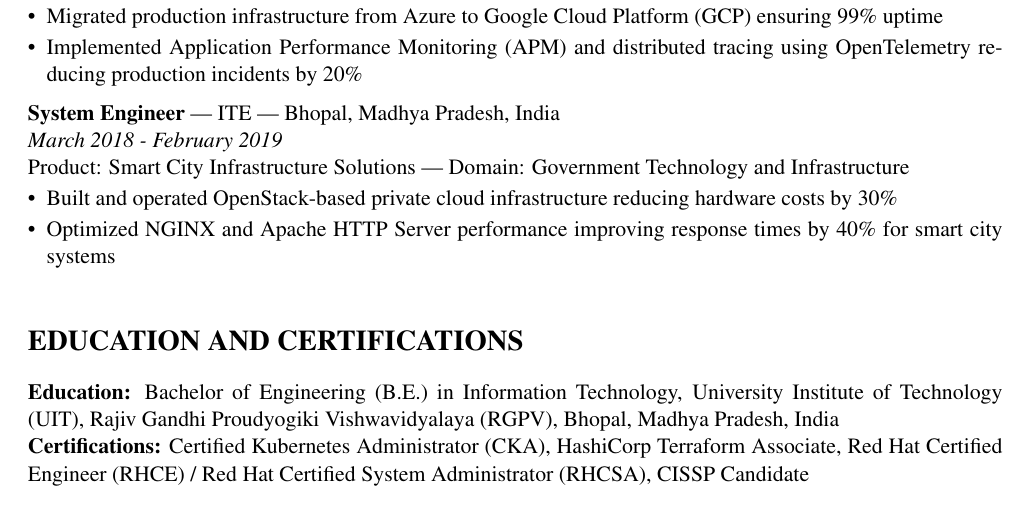
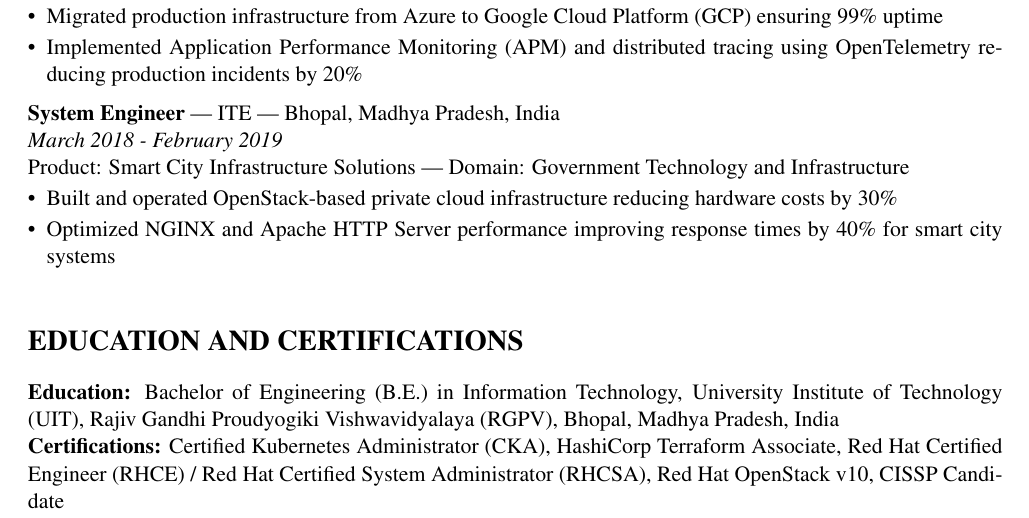
Before and after one commit to shudhanshh/resume, a LaTeX document (main.tex): part of page 2 of 2, cut so that both start at the same text. Compiled offline with pdfLaTeX.

Commit message:
Add Red Hat OpenStack v10 certification

```diff
--- a/main.tex
+++ b/main.tex
@@ -100,6 +100,6 @@
 \vspace{6pt}
 \section*{EDUCATION AND CERTIFICATIONS}
 \textbf{Education:} Bachelor of Engineering (B.E.) in Information Technology, University Institute of Technology (UIT), Rajiv Gandhi Proudyogiki Vishwavidyalaya (RGPV), Bhopal, Madhya Pradesh, India \\
-\textbf{Certifications:} Certified Kubernetes Administrator (CKA), HashiCorp Terraform Associate, Red Hat Certified Engineer (RHCE) / Red Hat Certified System Administrator (RHCSA), CISSP Candidate
+\textbf{Certifications:} Certified Kubernetes Administrator (CKA), HashiCorp Terraform Associate, Red Hat Certified Engineer (RHCE) / Red Hat Certified System Administrator (RHCSA), Red Hat OpenStack v10, CISSP Candidate
 
 \end{document}
```
Also changed, not shown: 1 other file.
